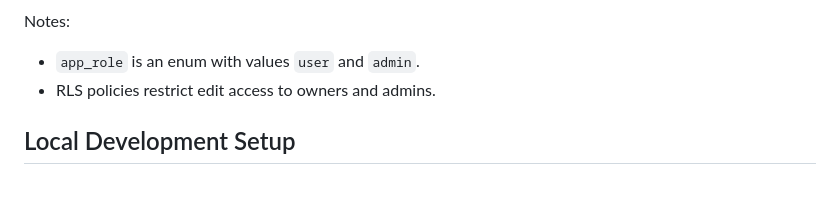
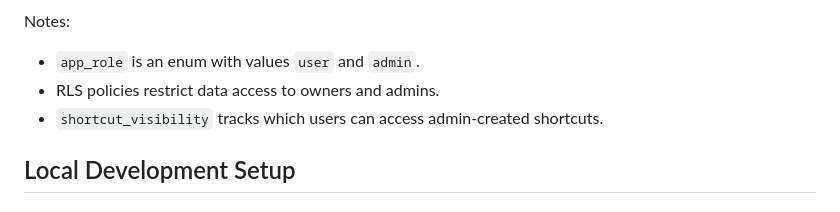
Before and after one commit to akrystev/App-Dashboard, a Markdown page: README.md, the part around one of its changes. GitHub-like rendering.

Commit message:
docs: Update database schema section in README for clarity and detail

```diff
--- a/README.md
+++ b/README.md
@@ -57,7 +79,8 @@ erDiagram
 
 Notes:
 - `app_role` is an enum with values `user` and `admin`.
-- RLS policies restrict edit access to owners and admins.
+- RLS policies restrict data access to owners and admins.
+- `shortcut_visibility` tracks which users can access admin-created shortcuts.
 
 ## Local Development Setup
 
```
Also changed, not shown: other parts of README.md (+50 -28 lines).
